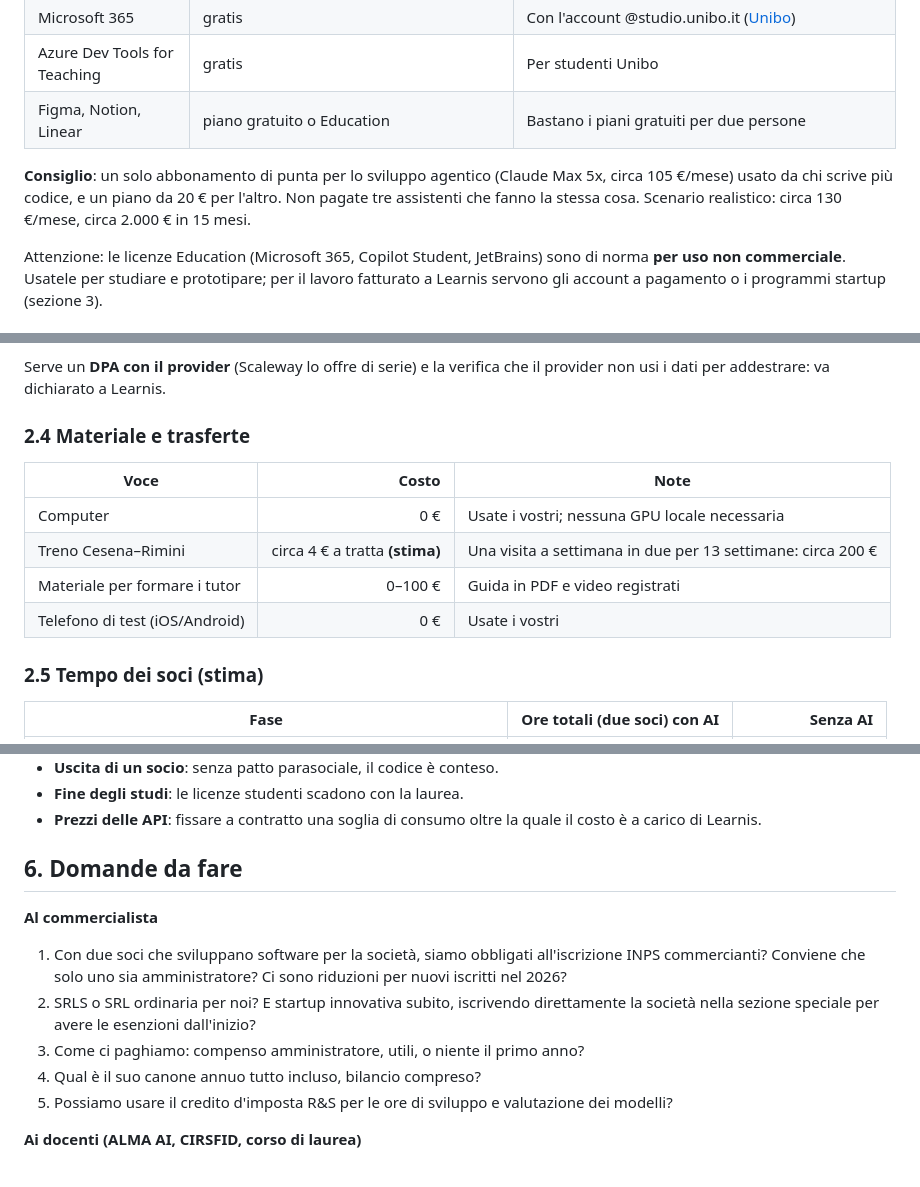
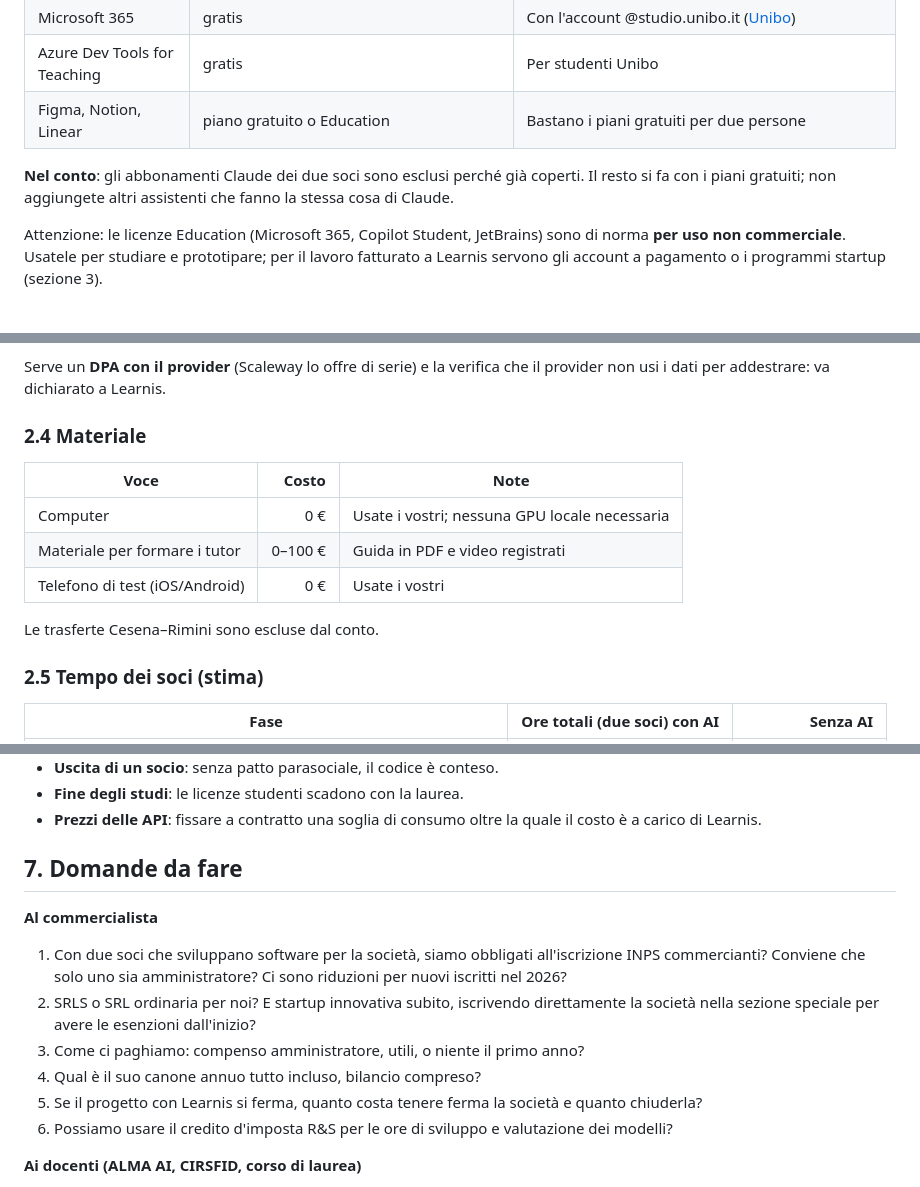
Before and after one commit to MarioDaeda/MaxTurbo-Offer, a Markdown page: analisi/analisi_costi.md, 3 parts joined by grey strips. GitHub-like rendering.

```diff
--- a/analisi/analisi_costi.md
+++ b/analisi/analisi_costi.md
@@ -88,7 +91,7 @@ Lo scenario prudente presuppone INPS dovuto per entrambi, SRL ordinaria con nota
 | Azure Dev Tools for Teaching | gratis | Per studenti Unibo |
 | Figma, Notion, Linear | piano gratuito o Education | Bastano i piani gratuiti per due persone |
 
-**Consiglio**: un solo abbonamento di punta per lo sviluppo agentico (Claude Max 5x, circa 105 €/mese) usato da chi scrive più codice, e un piano da 20 € per l'altro. Non pagate tre assistenti che fanno la stessa cosa. Scenario realistico: circa 130 €/mese, circa 2.000 € in 15 mesi.
+**Nel conto**: gli abbonamenti Claude dei due soci sono esclusi perché già coperti. Il resto si fa con i piani gratuiti; non aggiungete altri assistenti che fanno la stessa cosa di Claude.
 
 Attenzione: le licenze Education (Microsoft 365, Copilot Student, JetBrains) sono di norma **per uso non commerciale**. Usatele per studiare e prototipare; per il lavoro fatturato a Learnis servono gli account a pagamento o i programmi startup (sezione 3).
 
@@ -111,14 +114,15 @@ Quando passare alla GPU dedicata: solo quando il costo delle API supera circa 1.
 
 Serve un **DPA con il provider** (Scaleway lo offre di serie) e la verifica che il provider non usi i dati per addestrare: va dichiarato a Learnis.
 
-### 2.4 Materiale e trasferte
+### 2.4 Materiale
 
 | Voce | Costo | Note |
 |---|---:|---|
 | Computer | 0 € | Usate i vostri; nessuna GPU locale necessaria |
-| Treno Cesena–Rimini | circa 4 € a tratta **(stima)** | Una visita a settimana in due per 13 settimane: circa 200 € |
 | Materiale per formare i tutor | 0–100 € | Guida in PDF e video registrati |
 | Telefono di test (iOS/Android) | 0 € | Usate i vostri |
+
+Le trasferte Cesena–Rimini sono escluse dal conto.
 
 ### 2.5 Tempo dei soci (stima)
 
@@ -199,14 +232,15 @@ Senza anticipo, se Learnis paga a fine pilota bisogna anticipare circa **6.000
 - **Fine degli studi**: le licenze studenti scadono con la laurea.
 - **Prezzi delle API**: fissare a contratto una soglia di consumo oltre la quale il costo è a carico di Learnis.
 
-## 6. Domande da fare
+## 7. Domande da fare
 
 **Al commercialista**
 1. Con due soci che sviluppano software per la società, siamo obbligati all'iscrizione INPS commercianti? Conviene che solo uno sia amministratore? Ci sono riduzioni per nuovi iscritti nel 2026?
 2. SRLS o SRL ordinaria per noi? E startup innovativa subito, iscrivendo direttamente la società nella sezione speciale per avere le esenzioni dall'inizio?
 3. Come ci paghiamo: compenso amministratore, utili, o niente il primo anno?
 4. Qual è il suo canone annuo tutto incluso, bilancio compreso?
-5. Possiamo usare il credito d'imposta R&S per le ore di sviluppo e valutazione dei modelli?
+5. Se il progetto con Learnis si ferma, quanto costa tenere ferma la società e quanto chiuderla?
+6. Possiamo usare il credito d'imposta R&S per le ore di sviluppo e valutazione dei modelli?
 
 **Ai docenti (ALMA AI, CIRSFID, corso di laurea)**
 1. Un tutor AI che non dà voti né decide percorsi, usato da minori dai 14 anni, rientra nell'alto rischio dell'AI Act (istruzione)?
```
Also changed, not shown: other parts of analisi/analisi_costi.md (+55 -23 lines), prompts/analisi_costi.md (+10 -7 lines).
